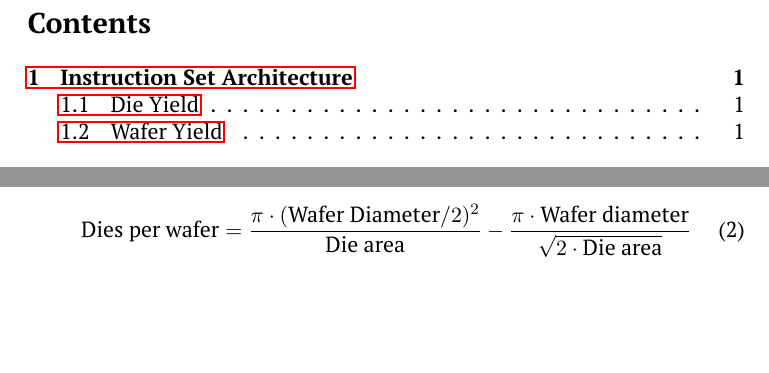
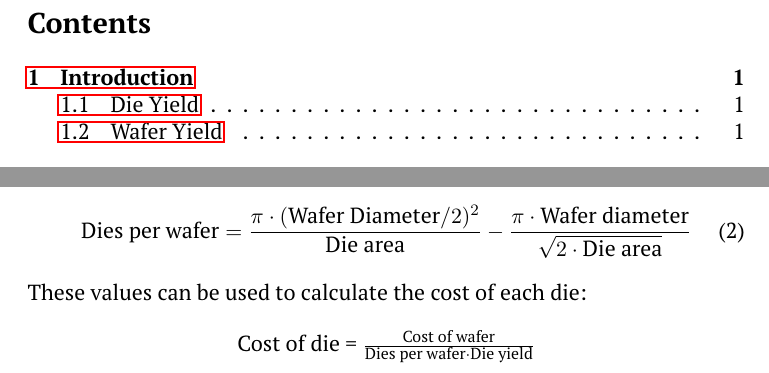
Before and after one commit to bnuh/MUNCompEngTerm6StudyGuides, a LaTeX document (ENGI6861/ENG6861 Computer Architecture.tex): two parts of page 2 of 2, joined at a grey line, cut so that both start at the same text, the shorter picture padded with empty space. Compiled offline with pdfLaTeX.

Commit message:
Wafer and Die

```diff
--- a/ENGI6861/ENG6861 Computer Architecture.tex
+++ b/ENGI6861/ENG6861 Computer Architecture.tex
@@ -77,4 +76,10 @@ When converting between units of area (mm$^2$, cm$^2$), be sure to repeat conver
 \end{equation}
 \end{center}
 
+These values can be used to calculate the cost of each die:
+
+\begin{center}
+    Cost of die = $\frac{\text{Cost of wafer}}{\text{Dies per wafer}\cdot\text{Die yield}}$
+\end{center}
+
 \end{document}
```
Also changed, not shown: ENGI6861/ENG6861 Computer Architecture.tex (3 more changed lines).
